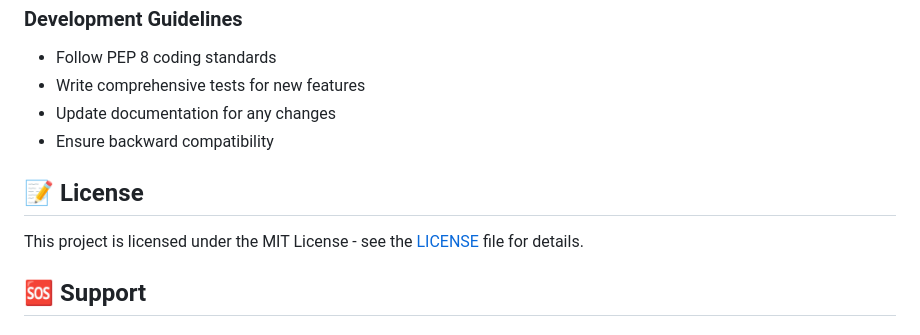
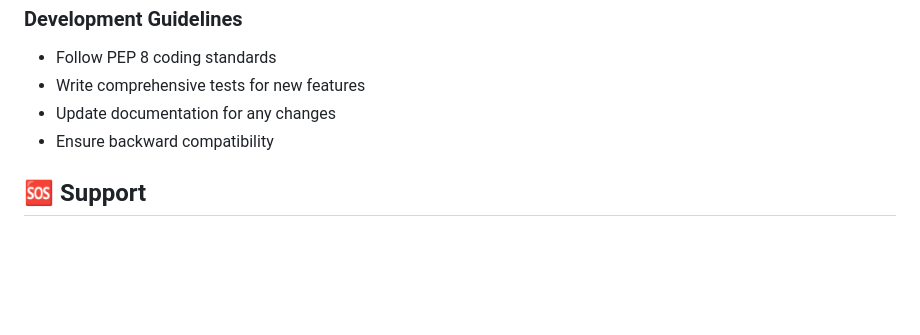
Before and after one commit to rockraghumnv/bloomify, a Markdown page: README.md, the part around the change. GitHub-like rendering; blank space fills up the shorter version.

```diff
--- a/README.md
+++ b/README.md
@@ -318,10 +318,6 @@ python manage.py check
 - Update documentation for any changes
 - Ensure backward compatibility
 
-## 📝 License
-
-This project is licensed under the MIT License - see the [LICENSE](LICENSE) file for details.
-
 ## 🆘 Support
 
 ### Common Issues
```
